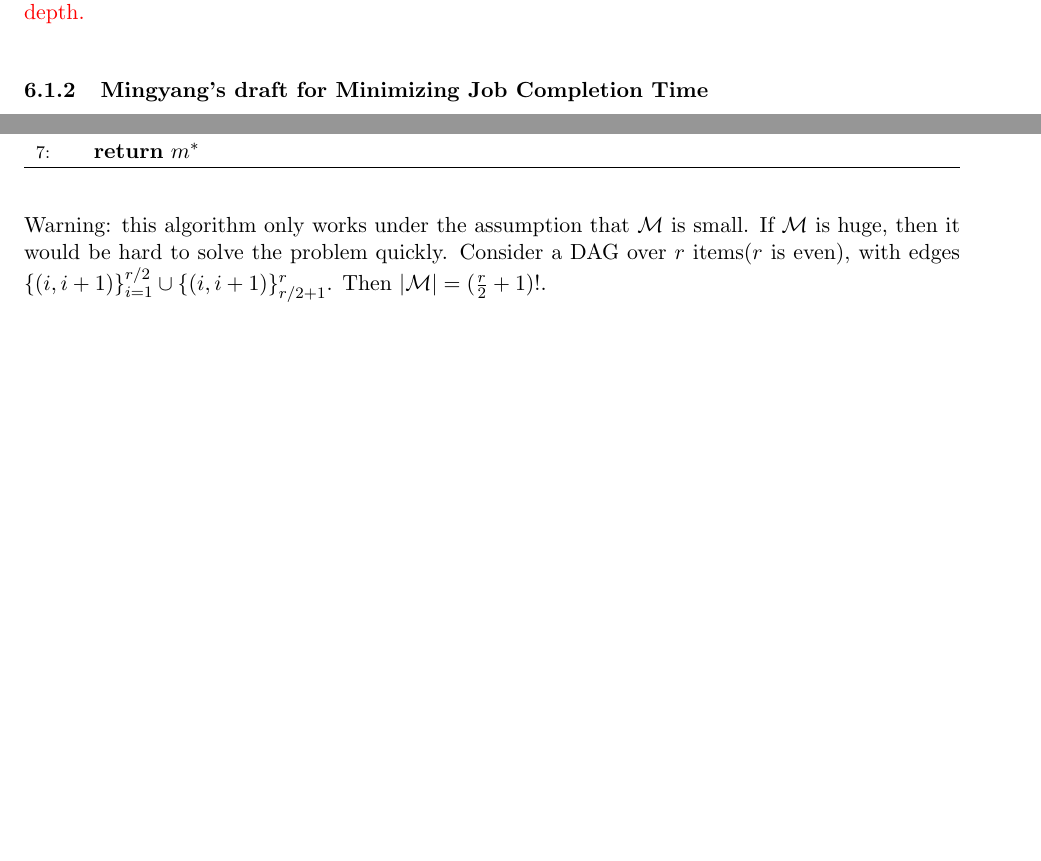
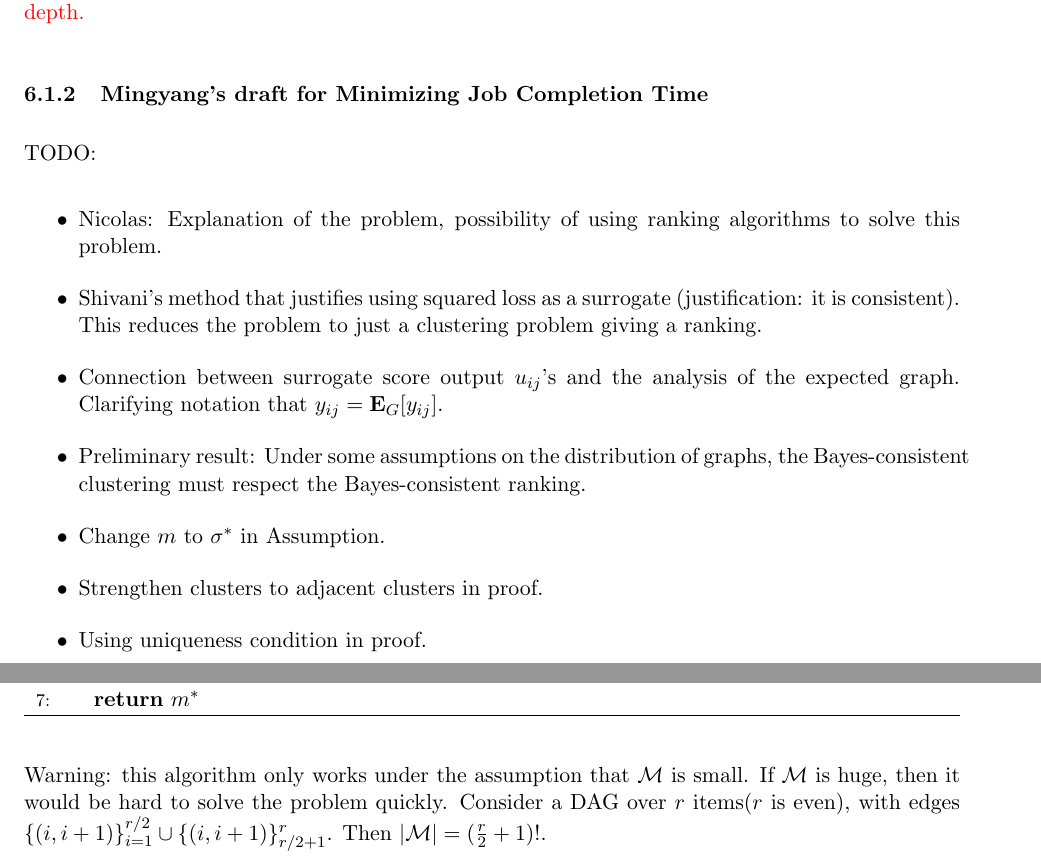
Before and after one commit to mingyal/ranking, a LaTeX paper (project.tex, which reads job-scheduling.tex): two parts of pages 10 and 14 of 16 before the commit and two parts of pages 10 and 15 of 17 after it, joined at a grey line, cut so that both start at the same text, the shorter picture padded with empty space. Compiled offline with pdfLaTeX.

Commit message:
TODO: job scheduling

```diff
--- a/job-scheduling.tex
+++ b/job-scheduling.tex
@@ -54,6 +54,22 @@ The loss $\ell$ can then be defined as:
 
 %%%%%%%%%%%%%%%%%%%%%%%%%%%%%%%
 \subsubsection{Mingyang's draft for Minimizing Job Completion Time}
+
+TODO:
+\begin{itemize}
+\item Nicolas: Explanation of the problem, possibility of using ranking
+  algorithms to solve this problem.
+\item Shivani's method that justifies using squared loss as a surrogate
+  (justification: it is consistent). This reduces the problem to just a
+  clustering problem giving a ranking.
+\item Connection between surrogate score output $u_{ij}$'s and the analysis
+  of the expected graph. Clarifying notation that $y_{ij} = \E_G[y_{ij}]$.
+\item Preliminary result: Under some assumptions on the distribution of graphs,
+  the Bayes-consistent clustering must respect the Bayes-consistent ranking.
+\item Change $m$ to $\sigma^*$ in Assumption.
+\item Strengthen clusters to adjacent clusters in proof.
+\item Using uniqueness condition in proof.
+\end{itemize}
 
 \iffalse
 Let consider $5$ items. The true permutation $\sigma^*: \sigma^*(i)=i$. If we have a mapping $m$ with $m(1)=1, m(2,4)=2, m(3,5)=3$, then it has a wrong ranking for pair $(3,4)$. Let $m'$ be the flip mapping.
@@ -266,3 +284,5 @@ To solve this issue, we must go through all possible total ordering. That is, if
 \end{algorithm}
 
 Warning: this algorithm only works under the assumption that $\mathcal{M}$ is small. If $\mathcal{M}$ is huge, then it would be hard to solve the problem quickly. Consider a DAG over $r$ items($r$ is even), with edges $\{(i,i+1)\}_{i=1}^{r/2}\cup \{(i,i+1)\}_{r/2+1}^r$. Then $|\mathcal{M}|=(\frac{r}{2}+1)!$.
+
+\end{comment}
```
Also changed, not shown: job-scheduling.tex (2 more changed lines).
